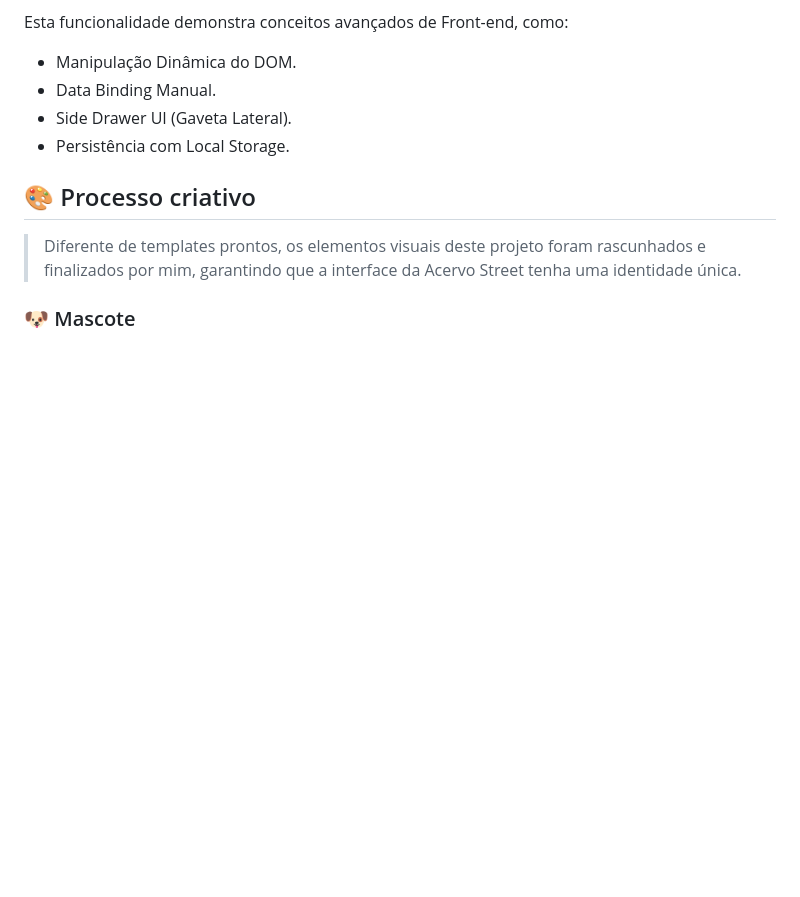
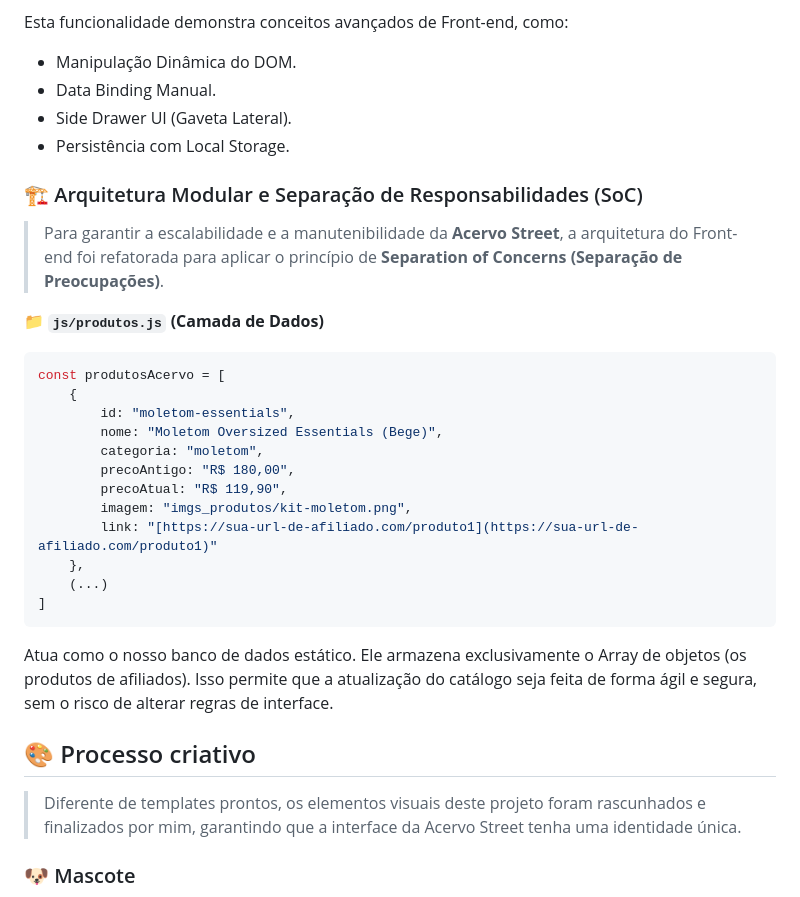
Before and after one commit to feslispes/acervo-street, a Markdown page: README.md, the part around the change. Rendered like a GitHub page; blank space fills up the shorter version.

Commit message:
Update changes README

`````diff
--- a/README.md
+++ b/README.md
@@ -133,6 +133,27 @@ Esta funcionalidade demonstra conceitos avançados de Front-end, como:
 - Side Drawer UI (Gaveta Lateral).
 - Persistência com Local Storage.
 
+### 🏗️ Arquitetura Modular e Separação de Responsabilidades (SoC)
+
+> Para garantir a escalabilidade e a manutenibilidade da **Acervo Street**, a arquitetura do Front-end foi refatorada para aplicar o princípio de **Separation of Concerns (Separação de Preocupações)**.
+
+**📁 `js/produtos.js` (Camada de Dados)**
+````javascript
+const produtosAcervo = [
+    {
+        id: "moletom-essentials",
+        nome: "Moletom Oversized Essentials (Bege)",
+        categoria: "moletom",
+        precoAntigo: "R$ 180,00",
+        precoAtual: "R$ 119,90",
+        imagem: "imgs_produtos/kit-moletom.png",
+        link: "[https://sua-url-de-afiliado.com/produto1](https://sua-url-de-afiliado.com/produto1)"
+    },
+    (...)
+]
+````
+Atua como o nosso banco de dados estático. Ele armazena exclusivamente o Array de objetos (os produtos de afiliados). Isso permite que a atualização do catálogo seja feita de forma ágil e segura, sem o risco de alterar regras de interface.
+
 ## 🎨 Processo criativo
 
 >Diferente de templates prontos, os elementos visuais deste projeto foram rascunhados e finalizados por mim, garantindo que a interface da Acervo Street tenha uma identidade única.
`````
